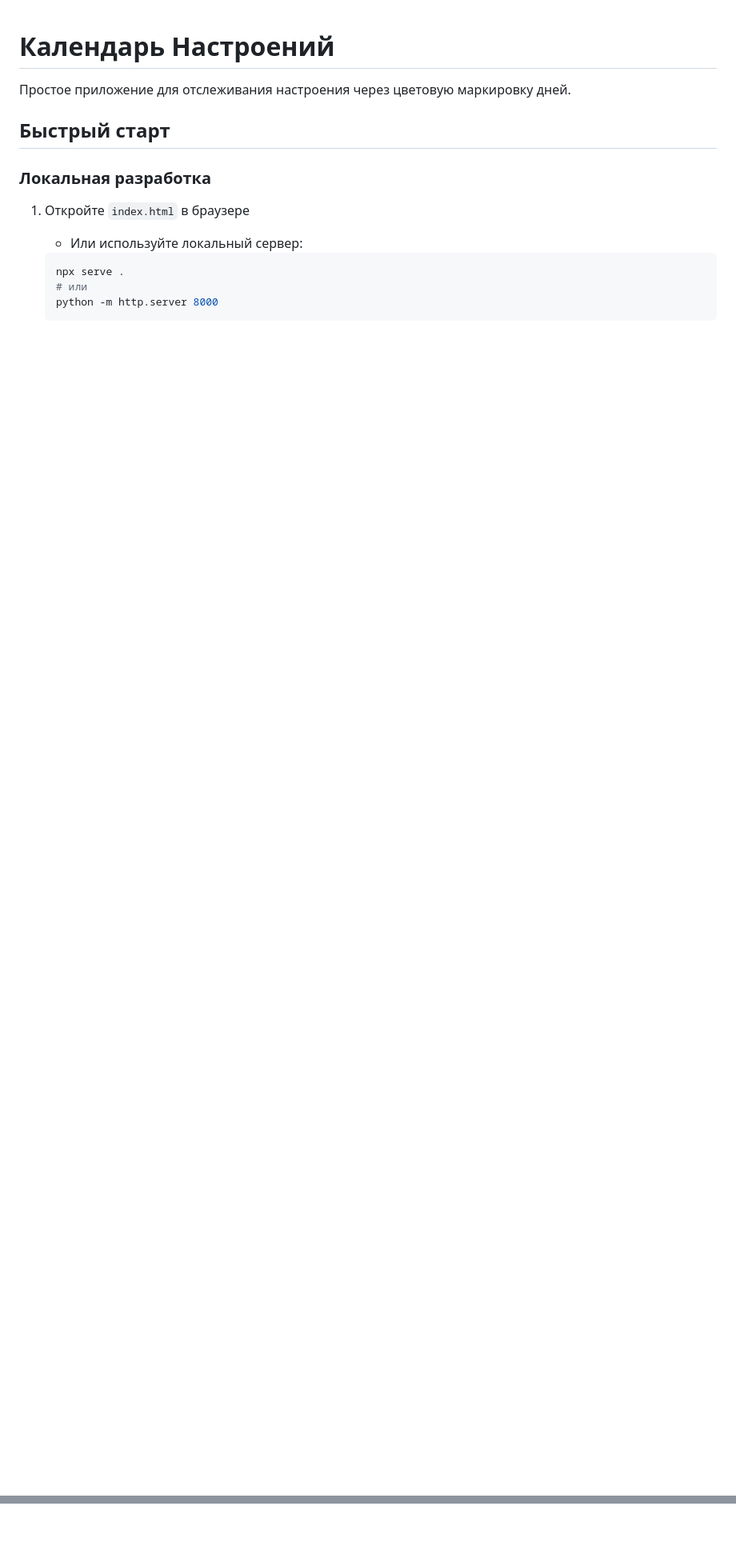
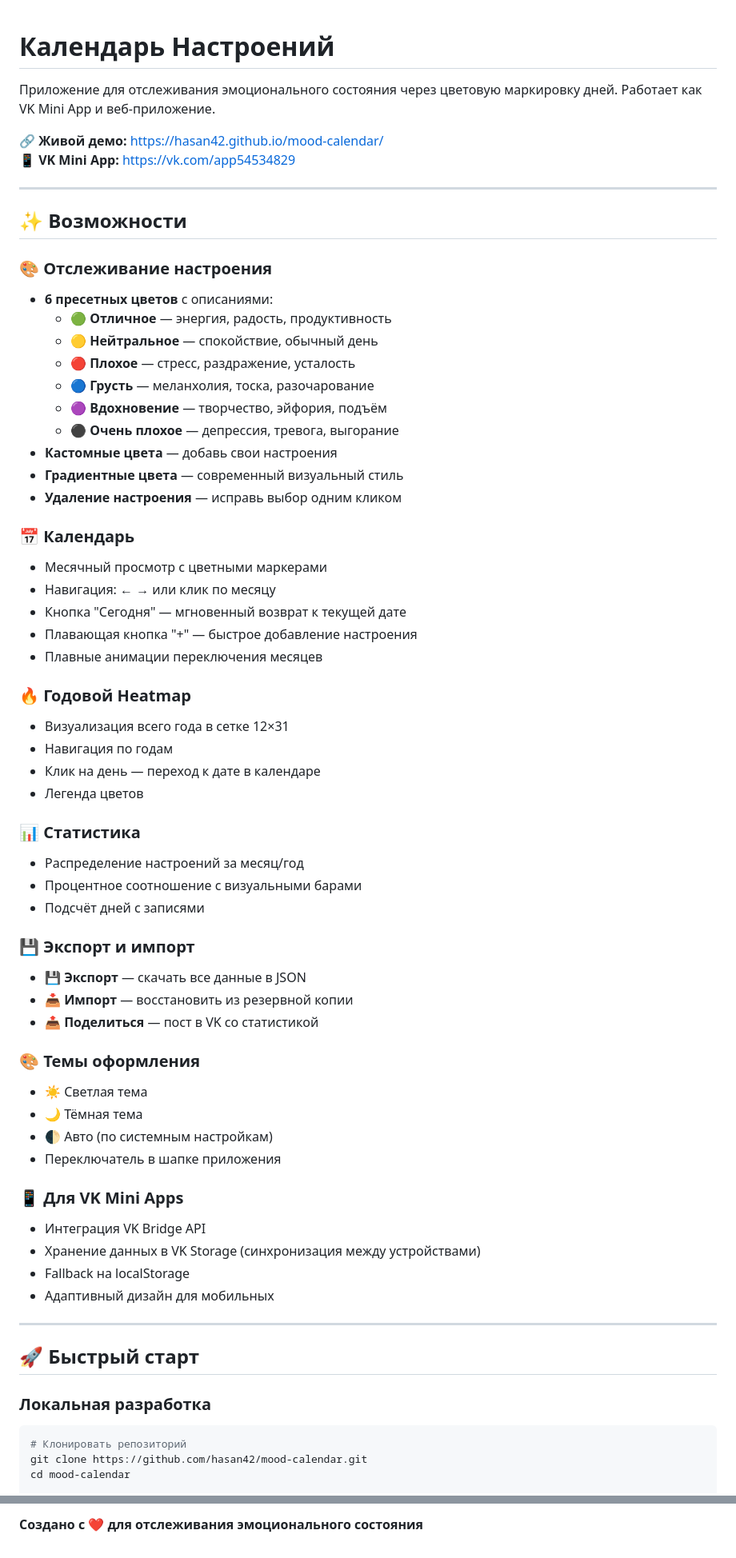
Before and after one commit to hasan42/mood-calendar, a Markdown page: README.md, 2 parts joined by grey strips. Shown at 80% size. GitHub-like rendering; blank space fills up the shorter version.

Commit message:
Update README with full feature list and actual project info

````diff
--- a/README.md
+++ b/README.md
@@ -1,16 +1,69 @@
 # Календарь Настроений
 
-Простое приложение для отслеживания настроения через цветовую маркировку дней.
+Приложение для отслеживания эмоционального состояния через цветовую маркировку дней. Работает как VK Mini App и веб-приложение.
 
-## Быстрый старт
+🔗 **Живой демо:** https://hasan42.github.io/mood-calendar/
+📱 **VK Mini App:** https://vk.com/app54534829
+
+---
+
+## ✨ Возможности
+
+### 🎨 Отслеживание настроения
+- **6 пресетных цветов** с описаниями:
+  - 🟢 **Отличное** — энергия, радость, продуктивность
+  - 🟡 **Нейтральное** — спокойствие, обычный день
+  - 🔴 **Плохое** — стресс, раздражение, усталость
+  - 🔵 **Грусть** — меланхолия, тоска, разочарование
+  - 🟣 **Вдохновение** — творчество, эйфория, подъём
+  - ⚫ **Очень плохое** — депрессия, тревога, выгорание
+- **Кастомные цвета** — добавь свои настроения
+- **Градиентные цвета** — современный визуальный стиль
+- **Удаление настроения** — исправь выбор одним кликом
+
+### 📅 Календарь
+- Месячный просмотр с цветными маркерами
+- Навигация: ← → или клик по месяцу
+- Кнопка "Сегодня" — мгновенный возврат к текущей дате
+- Плавающая кнопка "+" — быстрое добавление настроения
+- Плавные анимации переключения месяцев
+
+### 🔥 Годовой Heatmap
+- Визуализация всего года в сетке 12×31
+- Навигация по годам
+- Клик на день — переход к дате в календаре
+- Легенда цветов
+
+### 📊 Статистика
+- Распределение настроений за месяц/год
+- Процентное соотношение с визуальными барами
+- Подсчёт дней с записями
+
+### 💾 Экспорт и импорт
+- 💾 **Экспорт** — скачать все данные в JSON
+- 📥 **Импорт** — восстановить из резервной копии
+- 📤 **Поделиться** — пост в VK со статистикой
+
+### 🎨 Темы оформления
+- ☀️ Светлая тема
+- 🌙 Тёмная тема
+- 🌓 Авто (по системным настройкам)
+- Переключатель в шапке приложения
+
+### 📱 Для VK Mini Apps
+- Интеграция VK Bridge API
+- Хранение данных в VK Storage (синхронизация между устройствами)
+- Fallback на localStorage
+- Адаптивный дизайн для мобильных
+
+---
+
+## 🚀 Быстрый старт
 
 ### Локальная разработка
 
-1. Откройте `index.html` в браузере
-   - Или используйте локальный сервер:
-   ```bash
-   npx serve .
-   # или
-   python -m http.server 8000
-   ```
+```bash
+# Клонировать репозиторий
+git clone https://github.com/hasan42/mood-calendar.git
+cd mood-calendar
 
@@ -93,0 +144 @@ mood-calendar/
+**Создано с ❤️ для отслеживания эмоционального состояния**
````
Also changed, not shown: other parts of README.md (+55 -58 lines).
